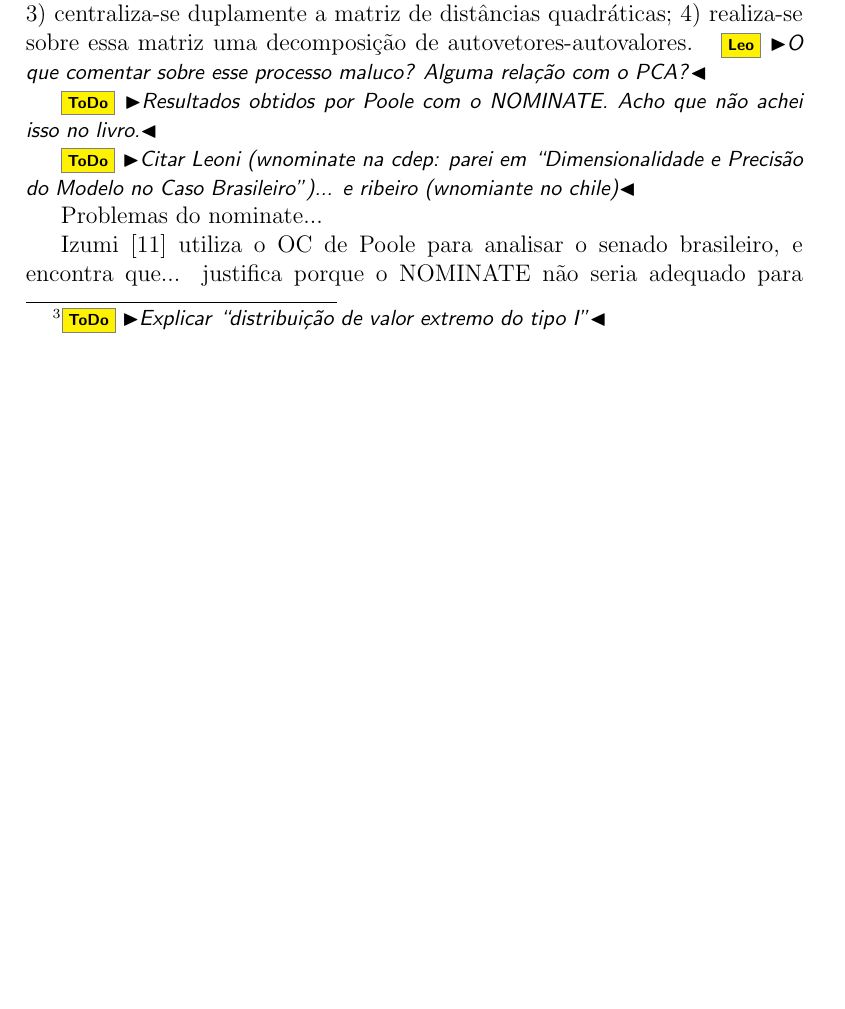
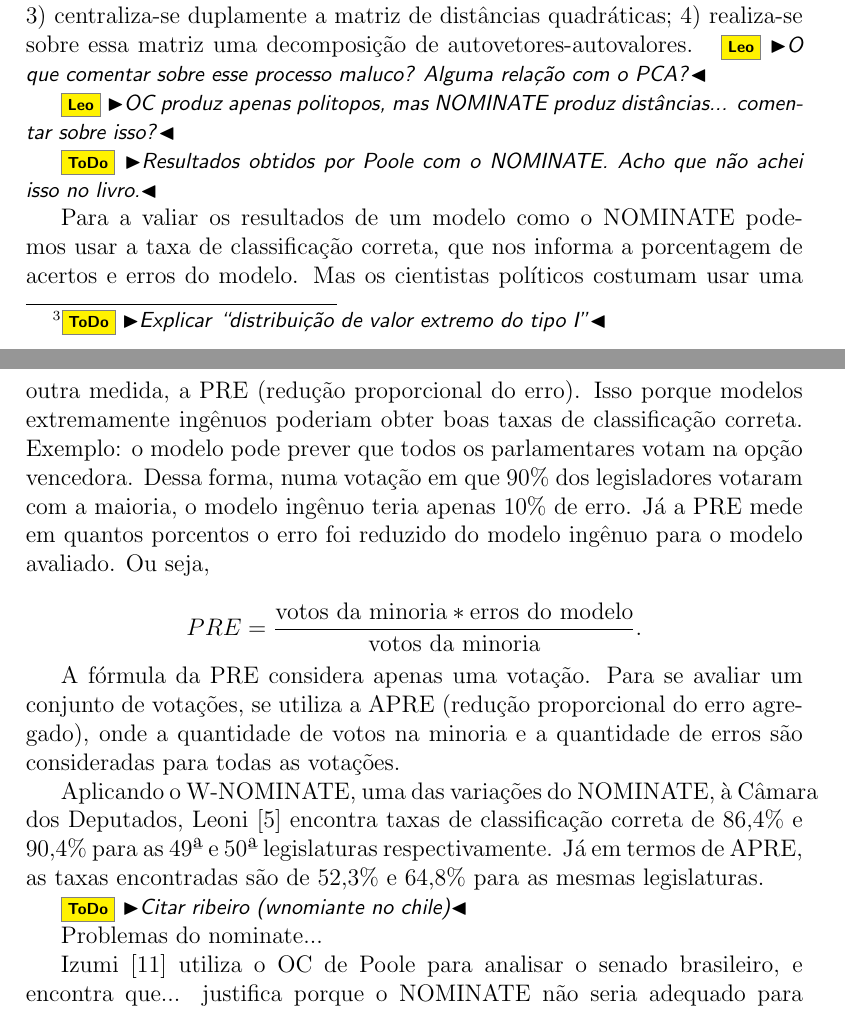
Before and after one commit to radar-parlamentar/leviathan, a LaTeX paper (radar.tex): part of page 10 of 17 before the commit and two parts of pages 10 and 11 of 17 after it, the two joined at a grey line, cut so that both start at the same text, the shorter picture padded with empty space. Compiled offline with pdfLaTeX.

Commit message:
resultados leoni

```diff
--- a/radar.tex
+++ b/radar.tex
@@ -64,6 +64,7 @@
 \newcommand\nay{NÃO\xspace}
 \newcommand\yea{SIM\xspace}
 \newcommand\nominate{NOMINATE\xspace}
+\newcommand\wnominate{W-NOMINATE\xspace}
 
 \title{Análise de Votações Legislativas Utilizando Componentes Principais}
 \author{}
@@ -319,10 +320,19 @@ Tanto o OC quanto o \nominate partem de uma \emph{configuração inicial} do map
 %center the matrix of squared distances, and (4) perform an eigenvalue–
 %eigenvector decomposition of the double-centered matrix.
 
+\Leo{OC produz apenas politopos, mas \nominate produz distâncias... comentar sobre isso?}
+
 \todo{Resultados obtidos por Poole com o \nominate. Acho que não achei isso no livro.}
 
-\todo{Citar Leoni (wnominate na cdep: parei em ``Dimensionalidade e Precisão do Modelo no Caso Brasileiro'')... e ribeiro (wnomiante no chile)}
+Para a valiar os resultados de um modelo como o \nominate podemos usar a taxa de classificação correta, que nos informa a porcentagem de acertos e erros do modelo. Mas os cientistas políticos costumam usar uma outra medida, a PRE (redução proporcional do erro). Isso porque modelos extremamente ingênuos poderiam obter boas taxas de classificação correta. Exemplo: o modelo pode prever que todos os parlamentares votam na opção vencedora. Dessa forma, numa votação em que 90\% dos legisladores votaram com a maioria, o modelo ingênuo teria apenas 10\% de erro. Já a PRE mede em quantos porcentos o erro foi reduzido do modelo ingênuo para o modelo avaliado. Ou seja,
 
+\[PRE = \frac{\textrm{votos da minoria} * \textrm{erros do modelo}}{\textrm{votos da minoria}}.\]
+
+A fórmula da PRE considera apenas uma votação. Para se avaliar um conjunto de votações, se utiliza a APRE (redução proporcional do erro agregado), onde a quantidade de votos na minoria e a quantidade de erros são consideradas para todas as votações.
+
+Aplicando o \wnominate, uma das variações do \nominate, à Câmara dos Deputados, Leoni~\cite{leoni02cdep} encontra taxas de classificação correta de 86,4\% e 90,4\% para as 49ª e 50ª legislaturas respectivamente. Já em termos de APRE, as taxas encontradas são de 52,3\% e 64,8\% para as mesmas legislaturas.
+
+\todo{Citar ribeiro (wnomiante no chile)}
 
 Problemas do nominate...
 
```
Also changed, not shown: radar.pdf, radar.tex (2 more changed lines).
